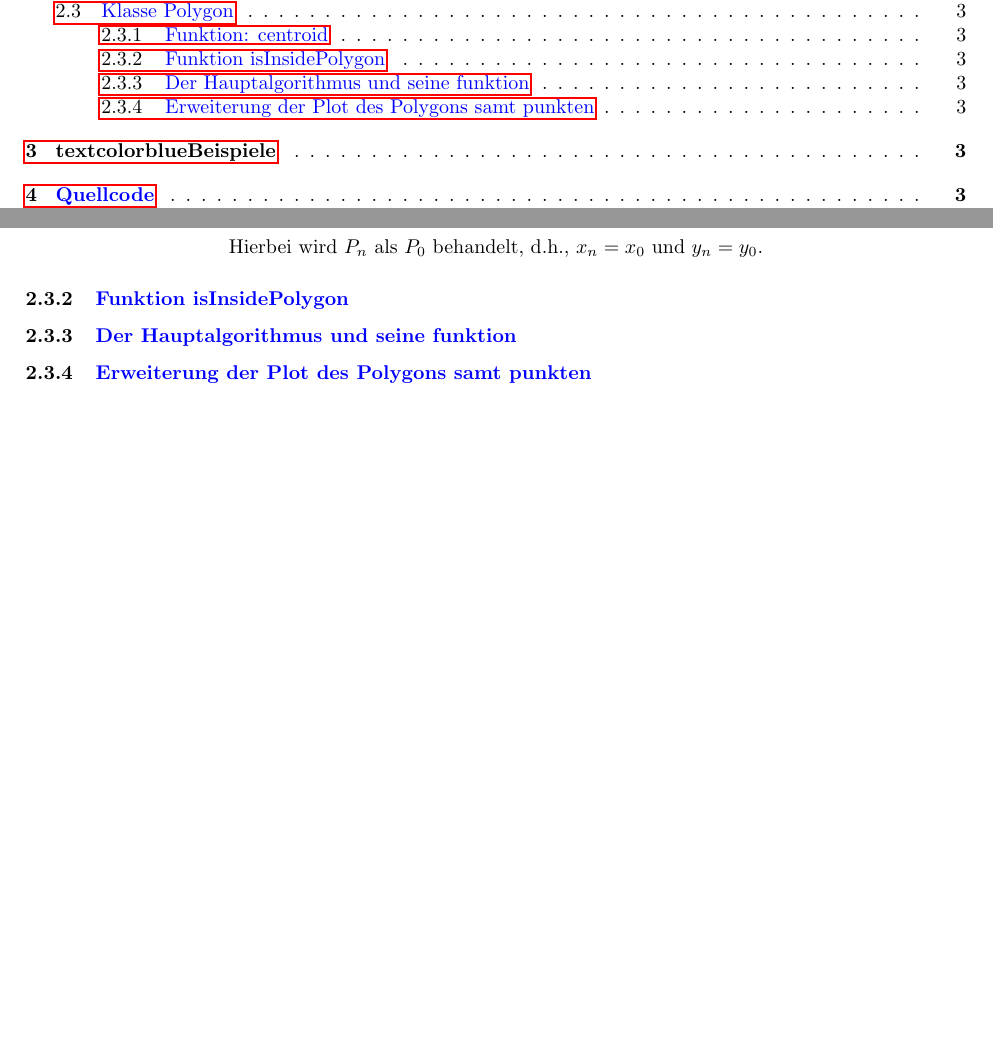
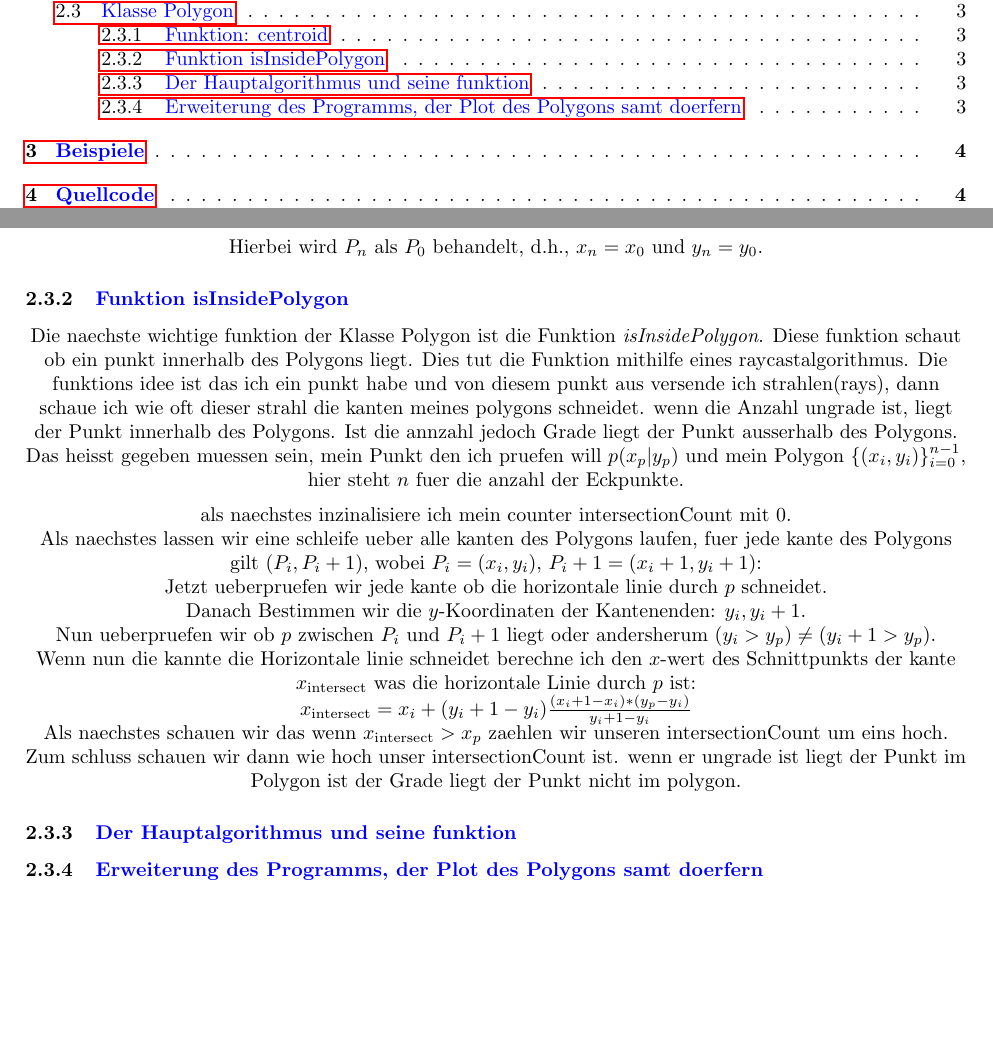
Before and after one commit to Zer02c/BWINF_42_2, a LaTeX document (Siedler/Dokumentation/Siedler.tex): two parts of pages 2 and 4 of 10 before the commit and two parts of pages 2 and 4 of 11 after it, joined at a grey line, cut so that both start at the same text, the shorter picture padded with empty space. Compiled offline with pdfLaTeX.

Commit message:
update dokumentation

```diff
--- a/Siedler/Dokumentation/Siedler.tex
+++ b/Siedler/Dokumentation/Siedler.tex
@@ -12,14 +12,14 @@
 
 \pagestyle{fancy}
 \fancyhf{}
-\fancyhead[L]{Aufgabe 1}
+\fancyhead[L]{Aufgabe 3}
 \fancyhead[R]{Teilnehmer-ID:}
 \fancyfoot[C]{\thepage}
 
 \renewcommand{\cftsecleader}{\cftdotfill{\cftdotsep}}
 \renewcommand*\contentsname{Inhaltsverzeichnis}
 
-\title{\Huge{\textbf{Aufgabe 1 Siedler}} \\ \centering{\LARGE{Teilnahme-ID: ?????}}}
+\title{\Huge{\textbf{Aufgabe 3 Siedler}} \\ \centering{\LARGE{Teilnahme-ID: ?????}}}
 \author{Bearbeiter dieser Aufgabe: \\ Daniel Hohmann}
 \date{\today}
 
@@ -93,8 +93,29 @@ cy = \frac{1}{6 \cdot \text{area}} \sum_{i=0}^{n-1} (y_i + y_{i+1}) \cdot (x_i y
 Hierbei wird $P_{n}$ als $P_0$ behandelt, d.h., $x_{n} = x_0$ und $y_{n} = y_0$.
 \end{center}
 \subsubsection{\textcolor{blue}{Funktion isInsidePolygon}}
+\begin{center}
+Die naechste wichtige funktion der Klasse Polygon ist die Funktion \textit{isInsidePolygon}. Diese funktion schaut ob ein punkt innerhalb des Polygons liegt. Dies tut die Funktion mithilfe eines raycastalgorithmus. Die funktions idee ist das ich ein punkt habe und von diesem punkt aus versende ich strahlen(rays), dann schaue ich wie oft dieser strahl die kanten meines polygons schneidet. wenn die Anzahl ungrade ist, liegt der Punkt innerhalb des Polygons. Ist die annzahl jedoch Grade liegt der Punkt ausserhalb des Polygons. Das heisst gegeben muessen sein, mein Punkt den ich pruefen will $p(x_p|y_p)$ und mein Polygon \( \{ (x_i, y_i) \}_{i=0}^{n-1} \), hier steht $n$ fuer die anzahl der Eckpunkte.
+\par\medskip
+als naechstes inzinalisiere ich mein counter intersectionCount mit 0.
+\\
+Als naechstes lassen wir eine schleife ueber alle kanten des Polygons laufen, fuer jede kante des Polygons gilt $(P_i,P_i+1)$, wobei $P_i = (x_i,y_i)$, $P_i+1 = (x_i+1, y_i+1)$:
+\\
+Jetzt ueberpruefen wir jede kante ob die horizontale linie durch $p$ schneidet.
+\\
+Danach Bestimmen wir die $y$-Koordinaten der Kantenenden: $y_i, y_i+1$.
+\\
+Nun ueberpruefen wir ob $p$ zwischen $P_i$ und $P_i+1$ liegt oder andersherum $(y_i > y_p) \neq (y_i+1 > y_p)$.
+\\
+Wenn nun die kannte die Horizontale linie schneidet berechne ich den $x$-wert des Schnittpunkts der kante $x_\text{intersect}$ was die horizontale Linie durch $p$ ist:
+\\
+$x_\text{intersect} = x_i + (y_i+1 - y_i)\frac{(x_i+1 - x_i) * (y_p - y_i)}{y_i+1 - y_i}$
+\\
+Als naechstes schauen wir das wenn $x_\text{intersect} > x_p$ zaehlen wir unseren intersectionCount um eins hoch.
+\\
+Zum schluss schauen wir dann wie hoch unser intersectionCount ist.  wenn er ungrade ist liegt der Punkt im Polygon ist der Grade liegt der Punkt nicht im polygon.
+\end{center}
 \subsubsection{\textcolor{blue}{Der Hauptalgorithmus und seine funktion}}
-\subsubsection{\textcolor{blue}{Erweiterung der Plot des Polygons samt punkten}}
+\subsubsection{\textcolor{blue}{Erweiterung des Programms, der Plot des Polygons samt doerfern}}
 \begin{center}
 
 \end{center}
```
Also changed, not shown: Siedler/Dokumentation/Siedler.pdf, Siedler/Dokumentation/Siedler.tex (4 more changed lines), 5 other files.
